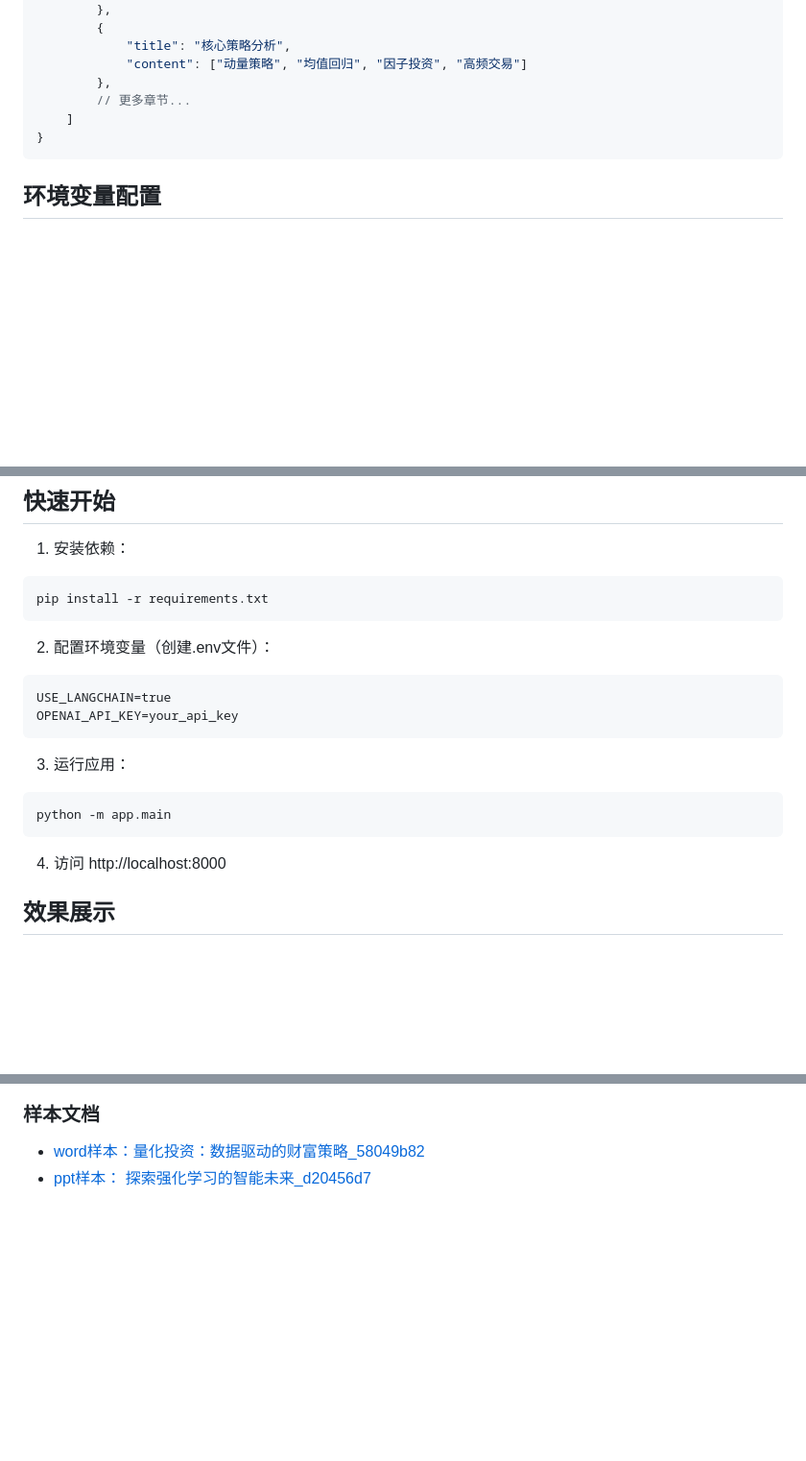
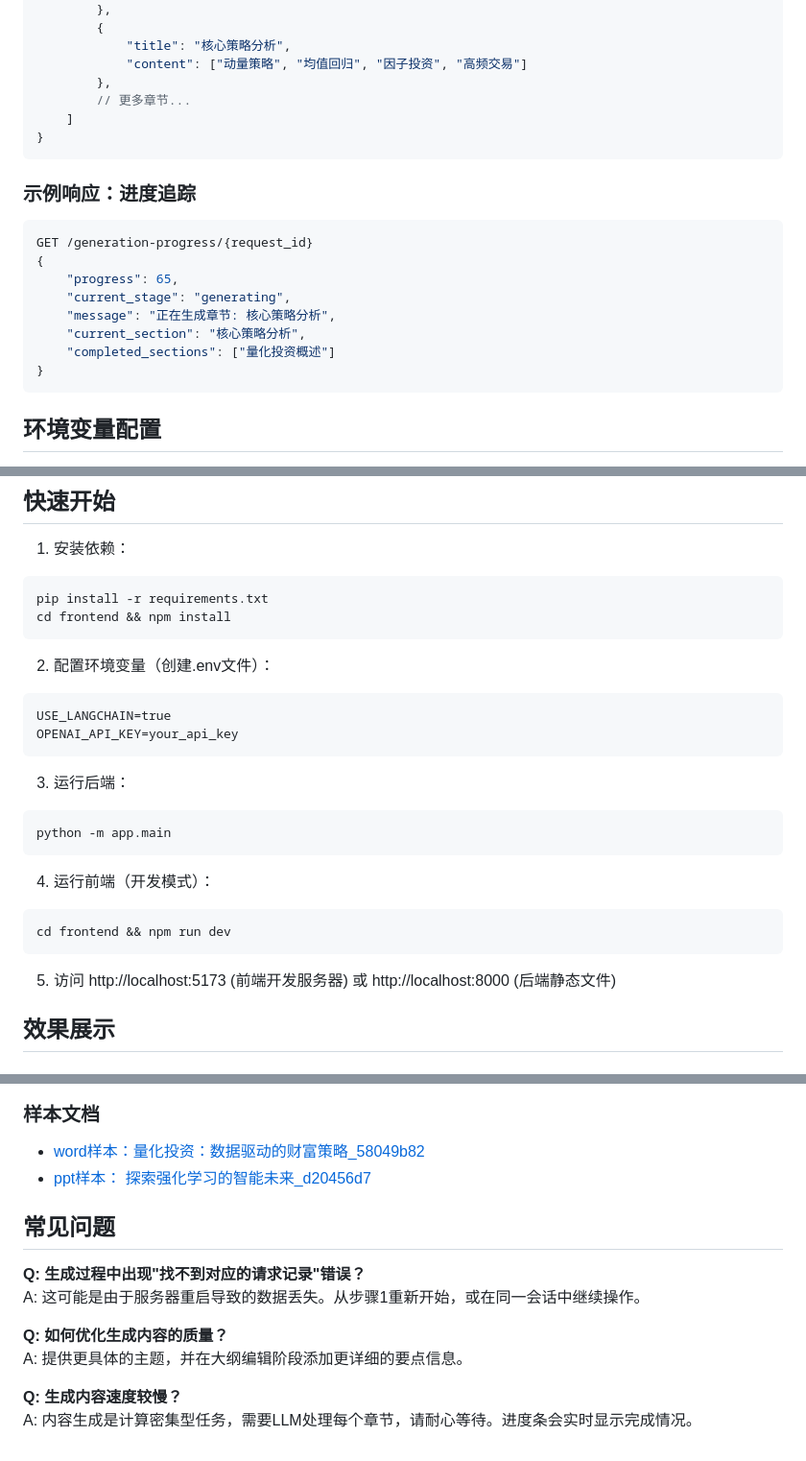
Before and after one commit to chongliujia/AI_Doc_platform_langgraph, a Markdown page: README.md, 3 parts joined by grey strips. Shown: that part at 96% size. Drawn GitHub-style; blank space fills up the shorter version.

````diff
--- a/README.md
+++ b/README.md
@@ -117,6 +162,19 @@ PUT /edit-workflow-outline/{request_id}
 }
 ```
 
+### 示例响应：进度追踪
+
+```json
+GET /generation-progress/{request_id}
+{
+    "progress": 65,
+    "current_stage": "generating",
+    "message": "正在生成章节: 核心策略分析",
+    "current_section": "核心策略分析",
+    "completed_sections": ["量化投资概述"]
+}
+```
+
 ## 环境变量配置
 
 - `USE_LANGCHAIN`: 设置为"true"使用LangChain客户端
@@ -130,6 +188,7 @@ PUT /edit-workflow-outline/{request_id}
 
 ```bash
 pip install -r requirements.txt
+cd frontend && npm install
 ```
 
 2. 配置环境变量（创建.env文件）：
@@ -139,13 +198,19 @@ USE_LANGCHAIN=true
 OPENAI_API_KEY=your_api_key
 ```
 
-3. 运行应用：
+3. 运行后端：
 
 ```bash
 python -m app.main
 ```
 
-4. 访问 http://localhost:8000
+4. 运行前端（开发模式）：
+
+```bash
+cd frontend && npm run dev
+```
+
+5. 访问 http://localhost:5173 (前端开发服务器) 或 http://localhost:8000 (后端静态文件)
 
 ## 效果展示
 
@@ -161,3 +230,14 @@ python -m app.main
 
 - [word样本：量化投资：数据驱动的财富策略_58049b82](docs/量化投资：数据驱动的财富策略_58049b82.docx)
 - [ppt样本： 探索强化学习的智能未来_d20456d7](docs/探索强化学习的智能未来_d20456d7.pptx)
+
+## 常见问题
+
+**Q: 生成过程中出现"找不到对应的请求记录"错误？**
+A: 这可能是由于服务器重启导致的数据丢失。从步骤1重新开始，或在同一会话中继续操作。
+
+**Q: 如何优化生成内容的质量？**
+A: 提供更具体的主题，并在大纲编辑阶段添加更详细的要点信息。
+
+**Q: 生成内容速度较慢？**
+A: 内容生成是计算密集型任务，需要LLM处理每个章节，请耐心等待。进度条会实时显示完成情况。
````
Also changed, not shown: other parts of README.md (+50 -1 lines).
